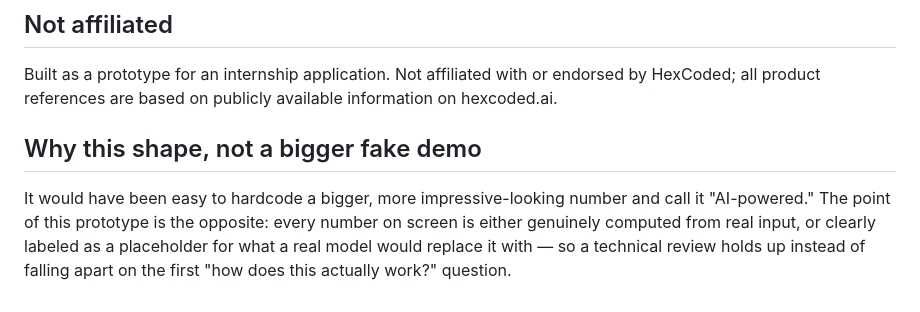
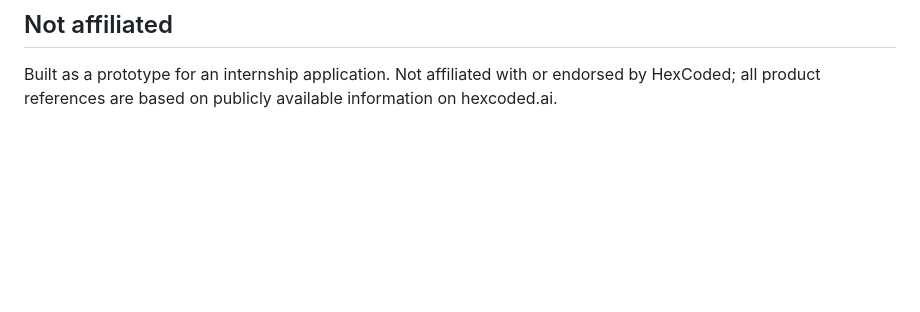
Before and after one commit to bajpai07/hexcoded, a Markdown page: README.md, the part around one of its changes. Drawn GitHub-style; blank space fills up the shorter version.

```diff
--- a/README.md
+++ b/README.md
@@ -91,12 +155,3 @@ Being upfront about this matters more than pretending it's finished.
 Built as a prototype for an internship application. Not affiliated with or
 endorsed by HexCoded; all product references are based on publicly available
 information on hexcoded.ai.
-
-## Why this shape, not a bigger fake demo
-
-It would have been easy to hardcode a bigger, more impressive-looking
-number and call it "AI-powered." The point of this prototype is the
-opposite: every number on screen is either genuinely computed from real
-input, or clearly labeled as a placeholder for what a real model would
-replace it with — so a technical review holds up instead of falling apart
-on the first "how does this actually work?" question.
```
Also changed, not shown: other parts of README.md (+129 -65 lines).
